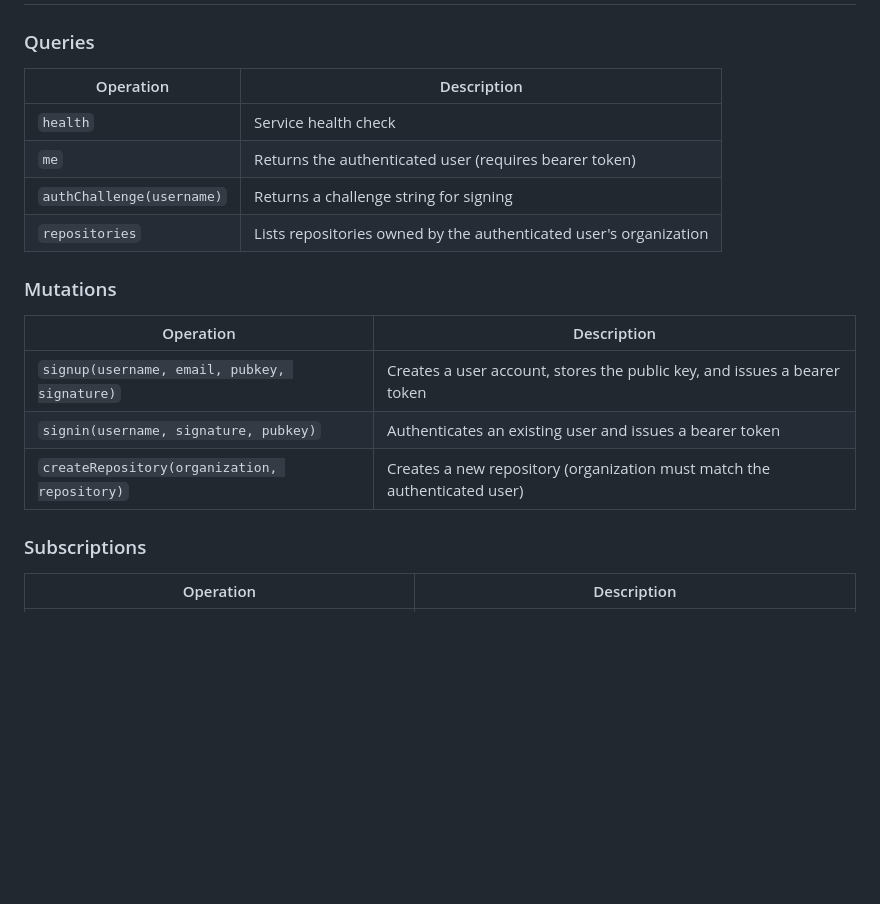
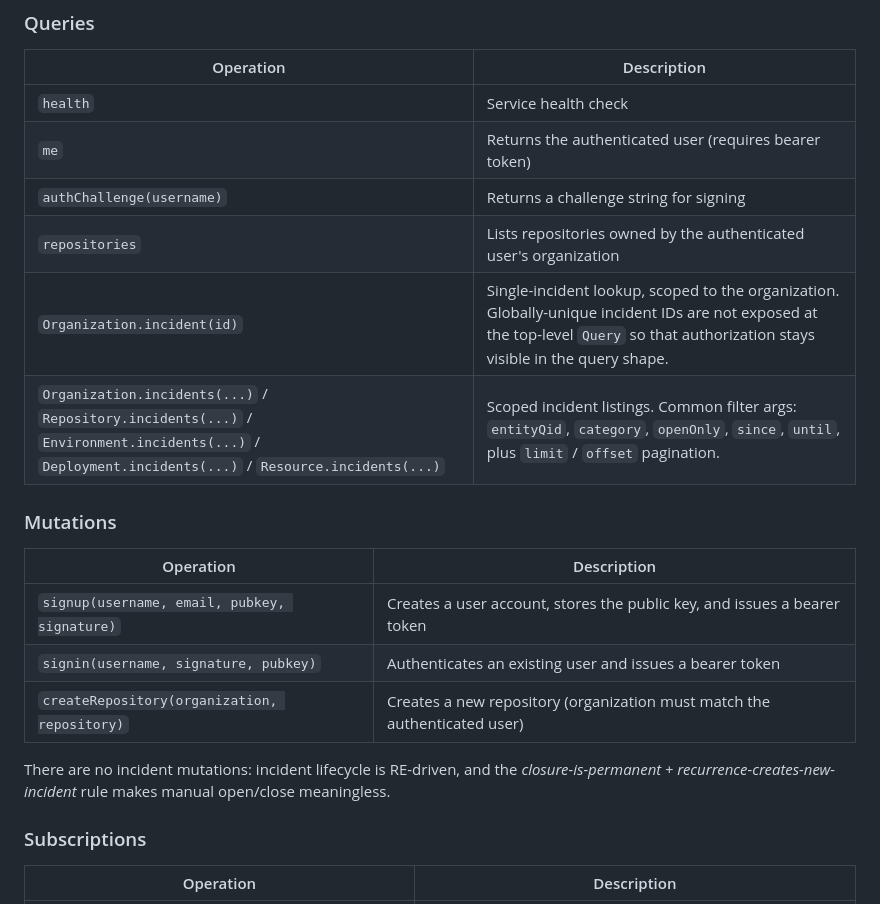
Before and after one commit to emilbroman/skyr, a Markdown page: crates/api/README.md, the part around one of its changes. GitHub-like rendering; blank space fills up the shorter version.

```diff
--- a/crates/api/README.md
+++ b/crates/api/README.md
@@ -37,6 +39,8 @@ Challenges are frame-based (10-second windows) with ±1 frame tolerance for cloc
 | `me` | Returns the authenticated user (requires bearer token) |
 | `authChallenge(username)` | Returns a challenge string for signing |
 | `repositories` | Lists repositories owned by the authenticated user's organization |
+| `Organization.incident(id)` | Single-incident lookup, scoped to the organization. Globally-unique incident IDs are not exposed at the top-level `Query` so that authorization stays visible in the query shape. |
+| `Organization.incidents(...)` / `Repository.incidents(...)` / `Environment.incidents(...)` / `Deployment.incidents(...)` / `Resource.incidents(...)` | Scoped incident listings. Common filter args: `entityQid`, `category`, `openOnly`, `since`, `until`, plus `limit` / `offset` pagination. |
 
 ### Mutations
 
@@ -45,6 +49,8 @@ Challenges are frame-based (10-second windows) with ±1 frame tolerance for cloc
 | `signup(username, email, pubkey, signature)` | Creates a user account, stores the public key, and issues a bearer token |
 | `signin(username, signature, pubkey)` | Authenticates an existing user and issues a bearer token |
 | `createRepository(organization, repository)` | Creates a new repository (organization must match the authenticated user) |
+
+There are no incident mutations: incident lifecycle is RE-driven, and the *closure-is-permanent + recurrence-creates-new-incident* rule makes manual open/close meaningless.
 
 ### Subscriptions
 
```
Also changed, not shown: other parts of crates/api/README.md (+16 -5 lines), web/README.md (+14 -9 lines).
